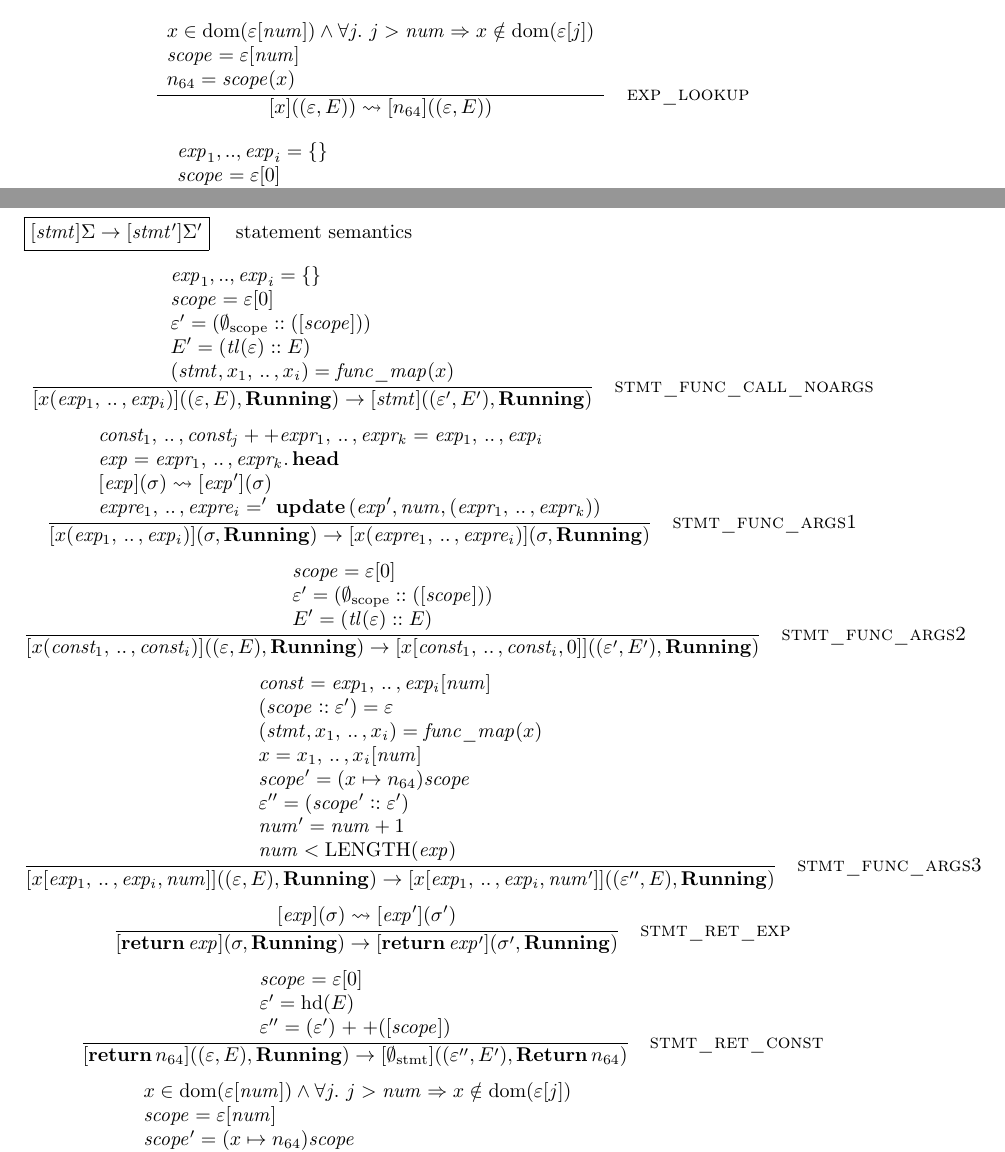
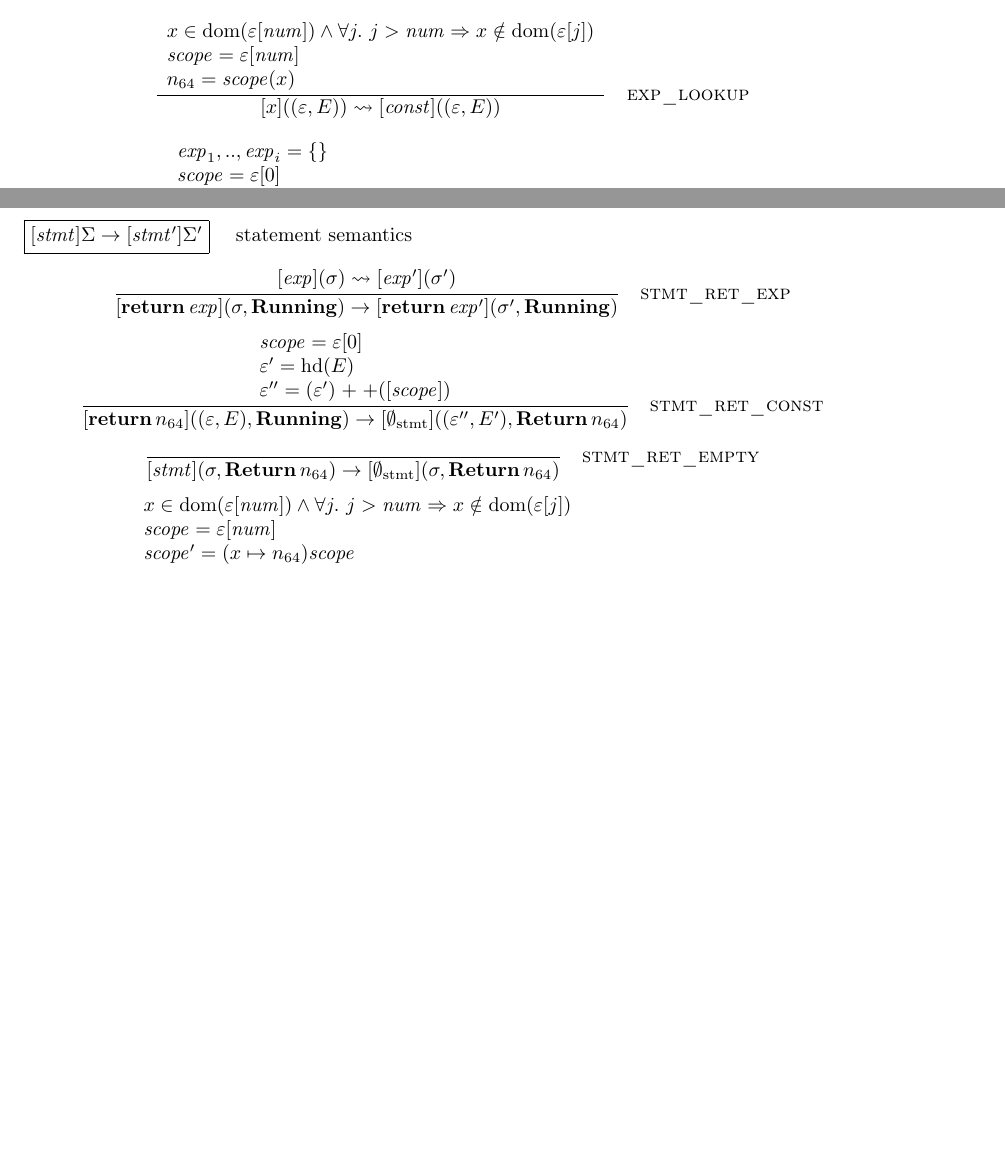
Before and after one commit to kth-step/HOL4P4, a LaTeX document (docs/pnp_sem_new/pnp_sem_new.tex, which reads docs/pnp_sem_new/p4_new_defs.tex): two parts of pages 5 and 6 of 6, joined at a grey line, cut so that both start at the same text, the shorter picture padded with empty space. Compiled offline with LaTeX, dvips and Ghostscript.

Commit message:
Fixes resulting from meeting feedback

```diff
--- a/docs/pnp_sem_new/p4_new_defs.tex
+++ b/docs/pnp_sem_new/p4_new_defs.tex
@@ -62,6 +62,10 @@
 \ottprodline{|}{ \land }{}{}{}{\ottcom{binary and}}\ottprodnewline
 \ottprodline{|}{ \lor }{}{}{}{\ottcom{binary or}}}
 
+\newcommand{\ottconst}{
+\ottrulehead{\ottnt{const}}{::=}{}\ottprodnewline
+\ottfirstprodline{|}{n_{64}}{}{}{}{\ottcom{integer value}}}
+
 \newcommand{\ottexp}{
 \ottrulehead{\ottnt{exp}  ,\ \ottnt{expr}  ,\ \ottnt{expre}}{::=}{\ottcom{expression}}\ottprodnewline
 \ottfirstprodline{|}{b}{}{}{}{\ottcom{boolean value}}\ottprodnewline
@@ -73,11 +77,6 @@
 \ottprodline{|}{\ottkw{exec} \, \ottnt{stmt}}{}{}{}{\ottcom{function execution}}\ottprodnewline
 \ottprodline{|}{\ottsym{(}  \ottnt{exp}  \ottsym{)}} {\textsf{S}}{}{}{}}
 
-\newcommand{\ottconst}{
-\ottrulehead{\ottnt{const}}{::=}{}\ottprodnewline
-\ottfirstprodline{|}{b}{}{}{}{\ottcom{boolean value}}\ottprodnewline
-\ottprodline{|}{n_{64}}{}{}{}{\ottcom{integer value}}}
-
 \newcommand{\ottstatus}{
 \ottrulehead{\ottnt{status}}{::=}{\ottcom{execution status}}\ottprodnewline
 \ottfirstprodline{|}{\ottkw{Running}}{}{}{}{}\ottprodnewline
@@ -88,6 +87,7 @@
 \ottrulehead{\ottnt{scope}}{::=}{\ottcom{frame/variable environment of current scope}}\ottprodnewline
 \ottfirstprodline{|}{ {\emptyset}_{ \mathrm{scope} } }{}{}{}{\ottcom{empty stack frame}}\ottprodnewline
 \ottprodline{|}{ ( x  \mapsto   n_{64} )  \ottnt{scope} }{}{}{}{\ottcom{update variable mapping}}\ottprodnewline
+\ottprodline{|}{ \forall i . (x_i \mapsto  n_i)  \ottnt{scope} }{}{}{}{\ottcom{update variable mapping}}\ottprodnewline
 \ottprodline{|}{\ottsym{(}  \ottnt{scope}  \ottsym{)}} {\textsf{S}}{}{}{}}
 
 \newcommand{\ottcurrXXstackXXframe}{
@@ -119,12 +119,9 @@
 \newcommand{\ottstmt}{
 \ottrulehead{\ottnt{stmt}}{::=}{\ottcom{statement}}\ottprodnewline
 \ottfirstprodline{|}{ \emptyset_{ \mathrm{stmt} } }{}{}{}{\ottcom{empty statement}}\ottprodnewline
-\ottprodline{|}{x  \ottsym{(}  \ottnt{exp_{{\mathrm{1}}}}  \ottsym{,} \, .. \, \ottsym{,}  \ottnt{exp_{\ottmv{i}}}  \ottsym{)}}{}{}{}{\ottcom{function call}}\ottprodnewline
-\ottprodline{|}{x  \ottsym{[}  \ottnt{exp_{{\mathrm{1}}}}  \ottsym{,} \, .. \, \ottsym{,}  \ottnt{exp_{\ottmv{i}}}  \ottsym{,}  \ottmv{num}  \ottsym{]}}{}{}{}{\ottcom{function call with resolved arguments}}\ottprodnewline
 \ottprodline{|}{ x  \mathrel{\mathop:}=  \ottnt{exp} }{}{}{}{\ottcom{assignment}}\ottprodnewline
 \ottprodline{|}{\ottkw{if} \, \ottnt{exp} \, \ottkw{then} \, \ottnt{stmt_{{\mathrm{1}}}} \, \ottkw{else} \, \ottnt{stmt_{{\mathrm{2}}}}}{}{}{}{\ottcom{conditional}}\ottprodnewline
 \ottprodline{|}{\ottsym{\{}  \ottnt{stmt}  \ottsym{\}}}{}{}{}{\ottcom{block}}\ottprodnewline
-\ottprodline{|}{\ottkw{exit}}{}{}{}{\ottcom{exit}}\ottprodnewline
 \ottprodline{|}{\ottkw{return} \, \ottnt{exp}}{}{}{}{\ottcom{return}}\ottprodnewline
 \ottprodline{|}{\ottnt{stmt_{{\mathrm{1}}}}  \ottsym{;}  \ottnt{stmt_{{\mathrm{2}}}}}{}{}{}{\ottcom{sequence}}}
 
@@ -166,7 +163,6 @@
 \ottprodline{|}{ x  \in \mathrm{dom}( \varepsilon [  \ottmv{num}  ]) \land \forall j . \,\, j >  \ottmv{num}  \Rightarrow  x  \notin \mathrm{dom}( \varepsilon [j]) } {\textsf{M}}{}{}{\ottcom{find index of variable's scope}}\ottprodnewline
 \ottprodline{|}{n_{64}  \ottsym{=}  \ottnt{scope}  \ottsym{(}  x  \ottsym{)}} {\textsf{M}}{}{}{\ottcom{look-up of variable in scope}}\ottprodnewline
 \ottprodline{|}{\ottnt{exp}  \ottsym{=}  \ottnt{exp_{{\mathrm{1}}}}  \ottsym{,} \, .. \, \ottsym{,}  \ottnt{exp_{\ottmv{i}}}  \ottsym{[}  \ottmv{num}  \ottsym{]}} {\textsf{M}}{}{}{}\ottprodnewline
-\ottprodline{|}{ \forall i . i <  \ottmv{num}  \Rightarrow (\mathit{exp}_i = \mathrm{const} \land \mathit{exp}_j \neq \mathrm{const}) } {\textsf{M}}{}{}{\ottcom{find unreduced function argument}}\ottprodnewline
 \ottprodline{|}{\ottnt{const_{{\mathrm{1}}}}  \ottsym{,} \, .. \, \ottsym{,}  \ottnt{const_{\ottmv{j}}}  \ottsym{++}  \ottnt{expr_{{\mathrm{1}}}}  \ottsym{,} \, .. \, \ottsym{,}  \ottnt{expr_{\ottmv{k}}}  \ottsym{=}  \ottnt{exp_{{\mathrm{1}}}}  \ottsym{,} \, .. \, \ottsym{,}  \ottnt{exp_{\ottmv{i}}}} {\textsf{M}}{}{}{\ottcom{pattern match on constant and non-constant function arguments}}\ottprodnewline
 \ottprodline{|}{ b  = \mathrm{True} } {\textsf{M}}{}{}{\ottcom{condition true}}\ottprodnewline
 \ottprodline{|}{ b  = \mathrm{False} } {\textsf{M}}{}{}{\ottcom{condition false}}\ottprodnewline
@@ -202,8 +198,8 @@
 \ottprodline{|}{\ottmv{i}}{}{}{}{}\ottprodnewline
 \ottprodline{|}{\ominus}{}{}{}{}\ottprodnewline
 \ottprodline{|}{\oplus}{}{}{}{}\ottprodnewline
+\ottprodline{|}{\ottnt{const}}{}{}{}{}\ottprodnewline
 \ottprodline{|}{\ottnt{exp}}{}{}{}{}\ottprodnewline
-\ottprodline{|}{\ottnt{const}}{}{}{}{}\ottprodnewline
 \ottprodline{|}{\ottnt{status}}{}{}{}{}\ottprodnewline
 \ottprodline{|}{\ottnt{scope}}{}{}{}{}\ottprodnewline
 \ottprodline{|}{\varepsilon}{}{}{}{}\ottprodnewline
@@ -218,8 +214,8 @@
 \newcommand{\ottgrammar}{\ottgrammartabular{
 \ottunop\ottinterrule
 \ottbinop\ottinterrule
+\ottconst\ottinterrule
 \ottexp\ottinterrule
-\ottconst\ottinterrule
 \ottstatus\ottinterrule
 \ottscope\ottinterrule
 \ottcurrXXstackXXframe\ottinterrule
@@ -239,16 +235,6 @@
 % defnss
 % defns exp_sem
 %% defn exp_red
-\newcommand{\ottdruleexpXXlookup}[1]{\ottdrule[#1]{%
-\ottpremise{ x  \in \mathrm{dom}( \varepsilon [  \ottmv{num}  ]) \land \forall j . \,\, j >  \ottmv{num}  \Rightarrow  x  \notin \mathrm{dom}( \varepsilon [j]) }%
-\ottpremise{\ottnt{scope}  \ottsym{=}  \varepsilon  \ottsym{[}  \ottmv{num}  \ottsym{]}}%
-\ottpremise{n_{64}  \ottsym{=}  \ottnt{scope}  \ottsym{(}  x  \ottsym{)}}%
-}{
- [  x  ] (  \ottsym{(}  \varepsilon  \ottsym{,}  E  \ottsym{)}  ) \rightsquigarrow [  n_{64}  ] (  \ottsym{(}  \varepsilon  \ottsym{,}  E  \ottsym{)}  ) }{%
-{\ottdrulename{exp\_lookup}}{}%
-}}
-
-
 \newcommand{\ottdruleexpXXfuncXXcallXXnoargs}[1]{\ottdrule[#1]{%
 \ottpremise{ \mathit{exp}_1 , .. , \mathit{exp}_i = \{ \} }%
 \ottpremise{\ottnt{scope}  \ottsym{=}  \varepsilon  \ottsym{[}  0  \ottsym{]}}%
@@ -273,6 +282,16 @@
 }{
  [  \ottkw{exec} \,  \emptyset_{ \mathrm{stmt} }   ] (  \sigma  ) \rightsquigarrow [  \ottnt{const}  ] (  \sigma'  ) }{%
 {\ottdrulename{exp\_func\_ret\_exp}}{}%
+}}
+
+
+\newcommand{\ottdruleexpXXlookup}[1]{\ottdrule[#1]{%
+\ottpremise{ x  \in \mathrm{dom}( \varepsilon [  \ottmv{num}  ]) \land \forall j . \,\, j >  \ottmv{num}  \Rightarrow  x  \notin \mathrm{dom}( \varepsilon [j]) }%
+\ottpremise{\ottnt{scope}  \ottsym{=}  \varepsilon  \ottsym{[}  \ottmv{num}  \ottsym{]}}%
+\ottpremise{n_{64}  \ottsym{=}  \ottnt{scope}  \ottsym{(}  x  \ottsym{)}}%
+}{
+ [  x  ] (  \ottsym{(}  \varepsilon  \ottsym{,}  E  \ottsym{)}  ) \rightsquigarrow [  \ottnt{const}  ] (  \ottsym{(}  \varepsilon  \ottsym{,}  E  \ottsym{)}  ) }{%
+{\ottdrulename{exp\_lookup}}{}%
 }}
 
 
@@ -436,10 +455,12 @@
 }}
 
 \newcommand{\ottdefnexpXXred}[1]{\begin{ottdefnblock}[#1]{$ [  \ottnt{exp}  ] (  \sigma  ) \rightsquigarrow [  \ottnt{exp'}  ] (  \sigma'  ) $}{\ottcom{expression semantics}}
-\ottusedrule{\ottdruleexpXXlookup{}}
 \ottusedrule{\ottdruleexpXXfuncXXcallXXnoargs{}}
+\ottusedrule{\ottdruleexpXXfuncXXcallXXargsOne{}}
+\ottusedrule{\ottdruleexpXXfuncXXcallXXargsTwo{}}
 \ottusedrule{\ottdruleexpXXfuncXXexec{}}
 \ottusedrule{\ottdruleexpXXfuncXXretXXexp{}}
+\ottusedrule{\ottdruleexpXXlookup{}}
 \ottusedrule{\ottdruleexpXXbinopOne{}}
 \ottusedrule{\ottdruleexpXXbinopTwo{}}
 \ottusedrule{\ottdruleexpXXmul{}}
@@ -468,54 +489,6 @@
 
 % defns stmt_sem
 %% defn stmt_red
-\newcommand{\ottdrulestmtXXfuncXXcallXXnoargs}[1]{\ottdrule[#1]{%
-\ottpremise{ \mathit{exp}_1 , .. , \mathit{exp}_i = \{ \} }%
-\ottpremise{\ottnt{scope}  \ottsym{=}  \varepsilon  \ottsym{[}  0  \ottsym{]}}%
-\ottpremise{\varepsilon'  \ottsym{=}   (  {\emptyset}_{ \mathrm{scope} }  :: \ottsym{(}  \ottsym{[}  \ottnt{scope}  \ottsym{]}  \ottsym{)} ) }%
-\ottpremise{E'  \ottsym{=}   (  \mathit{tl} ( \varepsilon )  :: E ) }%
-\ottpremise{\ottsym{(}  \ottnt{stmt}  \ottsym{,}  x_{{\mathrm{1}}}  \ottsym{,} \, .. \, \ottsym{,}  x_{\ottmv{i}}  \ottsym{)}  \ottsym{=}  \ottnt{func\_map}  \ottsym{(}  x  \ottsym{)}}%
-}{
-\ottsym{[}  x  \ottsym{(}  \ottnt{exp_{{\mathrm{1}}}}  \ottsym{,} \, .. \, \ottsym{,}  \ottnt{exp_{\ottmv{i}}}  \ottsym{)}  \ottsym{]}  \ottsym{(}  \ottsym{(}  \varepsilon  \ottsym{,}  E  \ottsym{)}  \ottsym{,}  \ottkw{Running}  \ottsym{)}  \rightarrow  \ottsym{[}  \ottnt{stmt}  \ottsym{]}  \ottsym{(}  \ottsym{(}  \varepsilon'  \ottsym{,}  E'  \ottsym{)}  \ottsym{,}  \ottkw{Running}  \ottsym{)}}{%
-{\ottdrulename{stmt\_func\_call\_noargs}}{}%
-}}
-
-
-\newcommand{\ottdrulestmtXXfuncXXargsOne}[1]{\ottdrule[#1]{%
-\ottpremise{\ottnt{const_{{\mathrm{1}}}}  \ottsym{,} \, .. \, \ottsym{,}  \ottnt{const_{\ottmv{j}}}  \ottsym{++}  \ottnt{expr_{{\mathrm{1}}}}  \ottsym{,} \, .. \, \ottsym{,}  \ottnt{expr_{\ottmv{k}}}  \ottsym{=}  \ottnt{exp_{{\mathrm{1}}}}  \ottsym{,} \, .. \, \ottsym{,}  \ottnt{exp_{\ottmv{i}}}}%
-\ottpremise{\ottnt{exp}  \ottsym{=}  \ottnt{expr_{{\mathrm{1}}}}  \ottsym{,} \, .. \, \ottsym{,}  \ottnt{expr_{\ottmv{k}}}  \ottsym{.} \, \ottkw{head}}%
-\ottpremise{ [  \ottnt{exp}  ] (  \sigma  ) \rightsquigarrow [  \ottnt{exp'}  ] (  \sigma  ) }%
-\ottpremise{\ottnt{expre_{{\mathrm{1}}}}  \ottsym{,} \, .. \, \ottsym{,}  \ottnt{expre_{\ottmv{i}}}  \ottsym{='} \, \ottkw{update} \, \ottsym{(}  \ottnt{exp'}  \ottsym{,}  \ottmv{num}  \ottsym{,}  \ottsym{(}  \ottnt{expr_{{\mathrm{1}}}}  \ottsym{,} \, .. \, \ottsym{,}  \ottnt{expr_{\ottmv{k}}}  \ottsym{)}  \ottsym{)}}%
-}{
-\ottsym{[}  x  \ottsym{(}  \ottnt{exp_{{\mathrm{1}}}}  \ottsym{,} \, .. \, \ottsym{,}  \ottnt{exp_{\ottmv{i}}}  \ottsym{)}  \ottsym{]}  \ottsym{(}  \sigma  \ottsym{,}  \ottkw{Running}  \ottsym{)}  \rightarrow  \ottsym{[}  x  \ottsym{(}  \ottnt{expre_{{\mathrm{1}}}}  \ottsym{,} \, .. \, \ottsym{,}  \ottnt{expre_{\ottmv{i}}}  \ottsym{)}  \ottsym{]}  \ottsym{(}  \sigma  \ottsym{,}  \ottkw{Running}  \ottsym{)}}{%
-{\ottdrulename{stmt\_func\_args1}}{}%
-}}
-
-
-\newcommand{\ottdrulestmtXXfuncXXargsTwo}[1]{\ottdrule[#1]{%
-\ottpremise{\ottnt{scope}  \ottsym{=}  \varepsilon  \ottsym{[}  0  \ottsym{]}}%
-\ottpremise{\varepsilon'  \ottsym{=}   (  {\emptyset}_{ \mathrm{scope} }  :: \ottsym{(}  \ottsym{[}  \ottnt{scope}  \ottsym{]}  \ottsym{)} ) }%
-\ottpremise{E'  \ottsym{=}   (  \mathit{tl} ( \varepsilon )  :: E ) }%
-}{
-\ottsym{[}  x  \ottsym{(}  \ottnt{const_{{\mathrm{1}}}}  \ottsym{,} \, .. \, \ottsym{,}  \ottnt{const_{\ottmv{i}}}  \ottsym{)}  \ottsym{]}  \ottsym{(}  \ottsym{(}  \varepsilon  \ottsym{,}  E  \ottsym{)}  \ottsym{,}  \ottkw{Running}  \ottsym{)}  \rightarrow  \ottsym{[}  x  \ottsym{[}  \ottnt{const_{{\mathrm{1}}}}  \ottsym{,} \, .. \, \ottsym{,}  \ottnt{const_{\ottmv{i}}}  \ottsym{,}  0  \ottsym{]}  \ottsym{]}  \ottsym{(}  \ottsym{(}  \varepsilon'  \ottsym{,}  E'  \ottsym{)}  \ottsym{,}  \ottkw{Running}  \ottsym{)}}{%
-{\ottdrulename{stmt\_func\_args2}}{}%
-}}
-
-
-\newcommand{\ottdrulestmtXXfuncXXargsThree}[1]{\ottdrule[#1]{%
-\ottpremise{\ottnt{const}  \ottsym{=}  \ottnt{exp_{{\mathrm{1}}}}  \ottsym{,} \, .. \, \ottsym{,}  \ottnt{exp_{\ottmv{i}}}  \ottsym{[}  \ottmv{num}  \ottsym{]}}%
-\ottpremise{\ottsym{(}   \ottnt{scope}  \mathrel{\mathop:}:  \varepsilon'   \ottsym{)}  \ottsym{=}  \varepsilon}%
-\ottpremise{\ottsym{(}  \ottnt{stmt}  \ottsym{,}  x_{{\mathrm{1}}}  \ottsym{,} \, .. \, \ottsym{,}  x_{\ottmv{i}}  \ottsym{)}  \ottsym{=}  \ottnt{func\_map}  \ottsym{(}  x  \ottsym{)}}%
-\ottpremise{x  \ottsym{=}  x_{{\mathrm{1}}}  \ottsym{,} \, .. \, \ottsym{,}  x_{\ottmv{i}}  \ottsym{[}  \ottmv{num}  \ottsym{]}}%
-\ottpremise{\ottnt{scope'}  \ottsym{=}   ( x  \mapsto   n_{64} )  \ottnt{scope} }%
-\ottpremise{\varepsilon''  \ottsym{=}  \ottsym{(}   \ottnt{scope'}  \mathrel{\mathop:}:  \varepsilon'   \ottsym{)}}%
-\ottpremise{ \ottmv{num'}  =  \ottmv{num}  + 1 }%
-\ottpremise{ \ottmv{num}  < \mathrm{LENGTH}(\mathit{exp}) }%
-}{
-\ottsym{[}  x  \ottsym{[}  \ottnt{exp_{{\mathrm{1}}}}  \ottsym{,} \, .. \, \ottsym{,}  \ottnt{exp_{\ottmv{i}}}  \ottsym{,}  \ottmv{num}  \ottsym{]}  \ottsym{]}  \ottsym{(}  \ottsym{(}  \varepsilon  \ottsym{,}  E  \ottsym{)}  \ottsym{,}  \ottkw{Running}  \ottsym{)}  \rightarrow  \ottsym{[}  x  \ottsym{[}  \ottnt{exp_{{\mathrm{1}}}}  \ottsym{,} \, .. \, \ottsym{,}  \ottnt{exp_{\ottmv{i}}}  \ottsym{,}  \ottmv{num'}  \ottsym{]}  \ottsym{]}  \ottsym{(}  \ottsym{(}  \varepsilon''  \ottsym{,}  E  \ottsym{)}  \ottsym{,}  \ottkw{Running}  \ottsym{)}}{%
-{\ottdrulename{stmt\_func\_args3}}{}%
-}}
-
-
 \newcommand{\ottdrulestmtXXretXXexp}[1]{\ottdrule[#1]{%
 \ottpremise{ [  \ottnt{exp}  ] (  \sigma  ) \rightsquigarrow [  \ottnt{exp'}  ] (  \sigma'  ) }%
 }{
@@ -531,6 +504,13 @@
 }{
 \ottsym{[}  \ottkw{return} \, n_{64}  \ottsym{]}  \ottsym{(}  \ottsym{(}  \varepsilon  \ottsym{,}  E  \ottsym{)}  \ottsym{,}  \ottkw{Running}  \ottsym{)}  \rightarrow  \ottsym{[}   \emptyset_{ \mathrm{stmt} }   \ottsym{]}  \ottsym{(}  \ottsym{(}  \varepsilon''  \ottsym{,}  E'  \ottsym{)}  \ottsym{,}  \ottkw{Return} \, n_{64}  \ottsym{)}}{%
 {\ottdrulename{stmt\_ret\_const}}{}%
+}}
+
+
+\newcommand{\ottdrulestmtXXretXXempty}[1]{\ottdrule[#1]{%
+}{
+\ottsym{[}  \ottnt{stmt}  \ottsym{]}  \ottsym{(}  \sigma  \ottsym{,}  \ottkw{Return} \, n_{64}  \ottsym{)}  \rightarrow  \ottsym{[}   \emptyset_{ \mathrm{stmt} }   \ottsym{]}  \ottsym{(}  \sigma  \ottsym{,}  \ottkw{Return} \, n_{64}  \ottsym{)}}{%
+{\ottdrulename{stmt\_ret\_empty}}{}%
 }}
 
 
@@ -585,12 +565,9 @@
 }}
 
 \newcommand{\ottdefnstmtXXred}[1]{\begin{ottdefnblock}[#1]{$\ottsym{[}  \ottnt{stmt}  \ottsym{]}  \Sigma  \rightarrow  \ottsym{[}  \ottnt{stmt'}  \ottsym{]}  \Sigma'$}{\ottcom{statement semantics}}
-\ottusedrule{\ottdrulestmtXXfuncXXcallXXnoargs{}}
-\ottusedrule{\ottdrulestmtXXfuncXXargsOne{}}
-\ottusedrule{\ottdrulestmtXXfuncXXargsTwo{}}
-\ottusedrule{\ottdrulestmtXXfuncXXargsThree{}}
 \ottusedrule{\ottdrulestmtXXretXXexp{}}
 \ottusedrule{\ottdrulestmtXXretXXconst{}}
+\ottusedrule{\ottdrulestmtXXretXXempty{}}
 \ottusedrule{\ottdrulestmtXXassXXconst{}}
 \ottusedrule{\ottdrulestmtXXassXXexp{}}
 \ottusedrule{\ottdrulestmtXXseq{}}
```
Also changed, not shown: docs/pnp_sem_new/p4_new_defs.tex (23 more changed lines), 1 other file.
